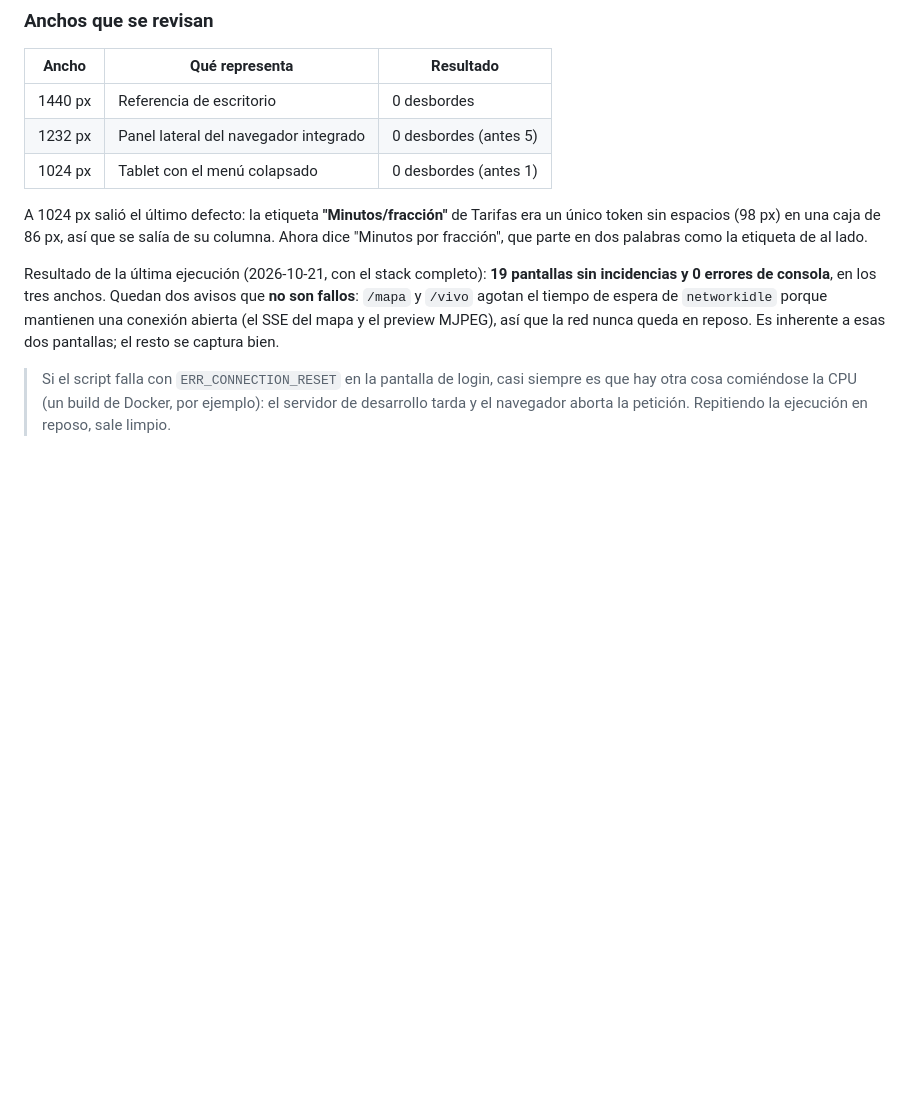
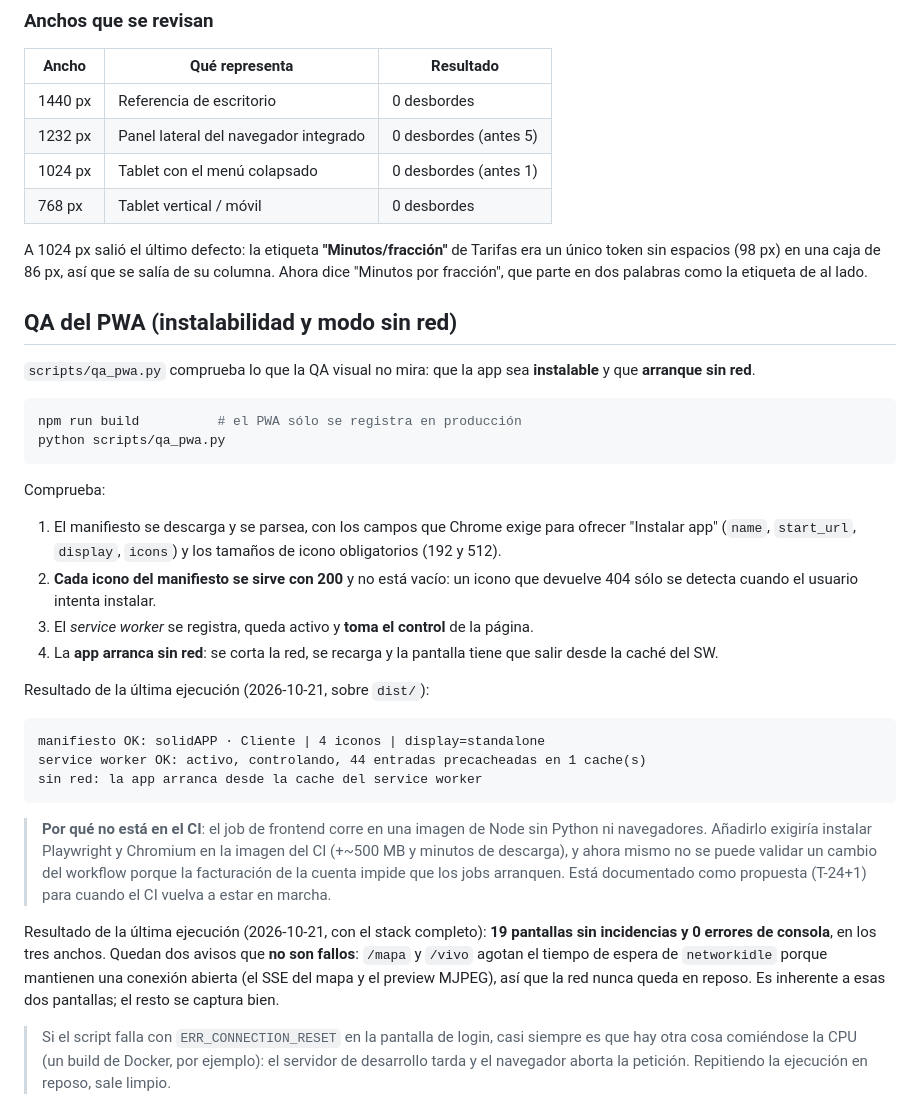
Before and after one commit to CristianArroyoT/Parking-gpt, a Markdown page: frontend/README.md, the part around the change. Drawn GitHub-style; blank space fills up the shorter version.

Commit message:
docs(frontend): el PWA verificado y el barrido responsive cerrado
Documenta T-24+1: la comprobacion del PWA (manifiesto, iconos, service
worker y arranque sin red) queda en local y en verde; entrar en el CI
queda propuesto y NO ejecutado a proposito, porque el job de frontend
corre en una imagen de Node sin Python ni navegadores y, con la
facturacion sin resolver, no se puede validar un cambio del workflow.

El barrido responsive queda cerrado en cuatro anchos (768, 1024, 1232 y
1440 px) con 0 desbordes y 0 errores de consola en las 21 pantallas.

````diff
--- a/frontend/README.md
+++ b/frontend/README.md
@@ -92,11 +92,50 @@ El detector **excluye a propósito** tres cosas que no son defectos:
 | 1440 px | Referencia de escritorio | 0 desbordes |
 | 1232 px | Panel lateral del navegador integrado | 0 desbordes (antes 5) |
 | 1024 px | Tablet con el menú colapsado | 0 desbordes (antes 1) |
+| 768 px | Tablet vertical / móvil | 0 desbordes |
 
 A 1024 px salió el último defecto: la etiqueta **"Minutos/fracción"** de
 Tarifas era un único token sin espacios (98 px) en una caja de 86 px, así
 que se salía de su columna. Ahora dice "Minutos por fracción", que parte en
 dos palabras como la etiqueta de al lado.
+
+## QA del PWA (instalabilidad y modo sin red)
+
+`scripts/qa_pwa.py` comprueba lo que la QA visual no mira: que la app sea
+**instalable** y que **arranque sin red**.
+
+```bash
+npm run build          # el PWA sólo se registra en producción
+python scripts/qa_pwa.py
+```
+
+Comprueba:
+
+1. El manifiesto se descarga y se parsea, con los campos que Chrome exige
+   para ofrecer "Instalar app" (`name`, `start_url`, `display`, `icons`) y
+   los tamaños de icono obligatorios (192 y 512).
+2. **Cada icono del manifiesto se sirve con 200** y no está vacío: un icono
+   que devuelve 404 sólo se detecta cuando el usuario intenta instalar.
+3. El *service worker* se registra, queda activo y **toma el control** de la
+   página.
+4. La **app arranca sin red**: se corta la red, se recarga y la pantalla
+   tiene que salir desde la caché del SW.
+
+Resultado de la última ejecución (2026-10-21, sobre `dist/`):
+
+```
+manifiesto OK: solidAPP · Cliente | 4 iconos | display=standalone
+service worker OK: activo, controlando, 44 entradas precacheadas en 1 cache(s)
+sin red: la app arranca desde la cache del service worker
+```
+
+> **Por qué no está en el CI**: el job de frontend corre en una imagen de
+> Node sin Python ni navegadores. Añadirlo exigiría instalar Playwright y
+> Chromium en la imagen del CI (+~500 MB y minutos de descarga), y ahora
+> mismo no se puede validar un cambio del workflow porque la
+> facturación de la cuenta impide que los jobs arranquen. Está
+> documentado como propuesta (T-24+1) para cuando el CI vuelva a estar
+> en marcha.
 
 Resultado de la última ejecución (2026-10-21, con el stack completo):
 **19 pantallas sin incidencias y 0 errores de consola**, en los tres
````
Also changed, not shown: docs/CODEMAPS/2026-10-21-cierre-del-plan.md (+22 -0 lines), 1 other file.
